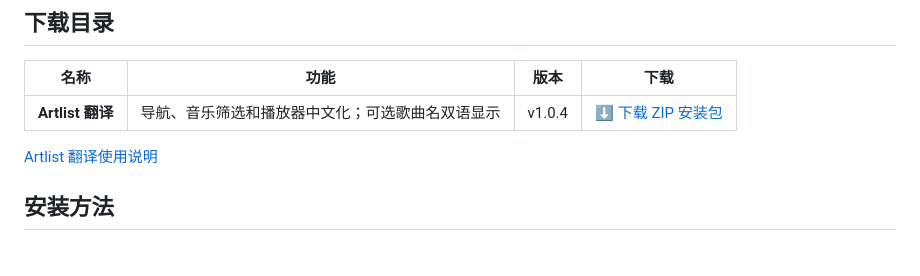
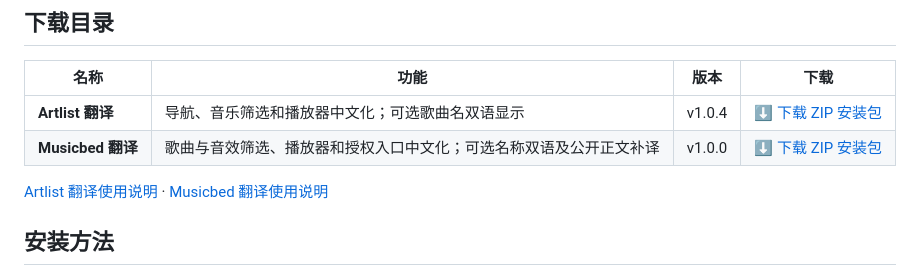
Before and after one commit to sudazz777/WangZhanFanYi, a Markdown page: README.md, the part around the change. Drawn GitHub-style.

Commit message:
Add Musicbed translation userscript and ZIP download

```diff
--- a/README.md
+++ b/README.md
@@ -7,8 +7,9 @@
 | 名称 | 功能 | 版本 | 下载 |
 | --- | --- | --- | --- |
 | **Artlist 翻译** | 导航、音乐筛选和播放器中文化；可选歌曲名双语显示 | v1.0.4 | [⬇ 下载 ZIP 安装包](https://github.com/sudazz777/WangZhanFanYi/raw/refs/heads/main/downloads/artlist-translation-v1.0.4.zip) |
+| **Musicbed 翻译** | 歌曲与音效筛选、播放器和授权入口中文化；可选名称双语及公开正文补译 | v1.0.0 | [⬇ 下载 ZIP 安装包](https://github.com/sudazz777/WangZhanFanYi/raw/refs/heads/main/downloads/musicbed-translation-v1.0.0.zip) |
 
-[Artlist 翻译使用说明](./docs/artlist.md)
+[Artlist 翻译使用说明](./docs/artlist.md) · [Musicbed 翻译使用说明](./docs/musicbed.md)
 
 ## 安装方法
 
```
Also changed, not shown: docs/musicbed.md (added, +51 -0 lines), docs/performance.md (+11 -0 lines), docs/catalog-preview.png, docs/musicbed-preview.png (added), 7 other files.
